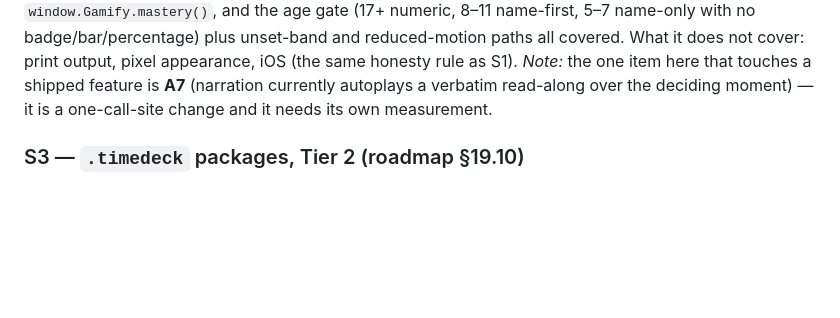
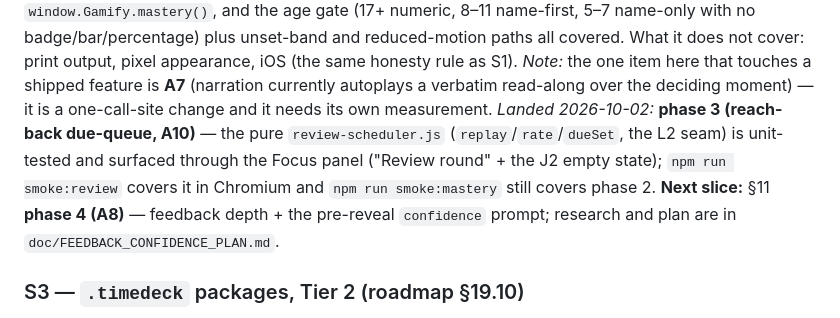
Before and after one commit to watanabefam/timeline-game, a Markdown page: doc/CLOUDLESS_PLAN.md, the part around the change. GitHub-like rendering; blank space fills up the shorter version.

```diff
--- a/doc/CLOUDLESS_PLAN.md
+++ b/doc/CLOUDLESS_PLAN.md
@@ -327,6 +327,13 @@ appearance, iOS (the same honesty rule as S1).
 *Note:* the one item here that touches a shipped feature is **A7** (narration
 currently autoplays a verbatim read-along over the deciding moment) — it is a
 one-call-site change and it needs its own measurement.
+*Landed 2026-10-02:* **phase 3 (reach-back due-queue, A10)** — the pure
+`review-scheduler.js` (`replay`/`rate`/`dueSet`, the L2 seam) is unit-tested and
+surfaced through the Focus panel ("Review round" + the J2 empty state);
+`npm run smoke:review` covers it in Chromium and `npm run smoke:mastery` still
+covers phase 2. **Next slice:** §11 **phase 4 (A8)** — feedback depth + the
+pre-reveal `confidence` prompt; research and plan are in
+`doc/FEEDBACK_CONFIDENCE_PLAN.md`.
 
 ### S3 — `.timedeck` packages, Tier 2 (roadmap §19.10)
 *Research question:* entrypoint + licence verdict for a ZIP library — `fflate`
```
Also changed, not shown: doc/FEEDBACK_CONFIDENCE_PLAN.md (added, +247 -0 lines).
